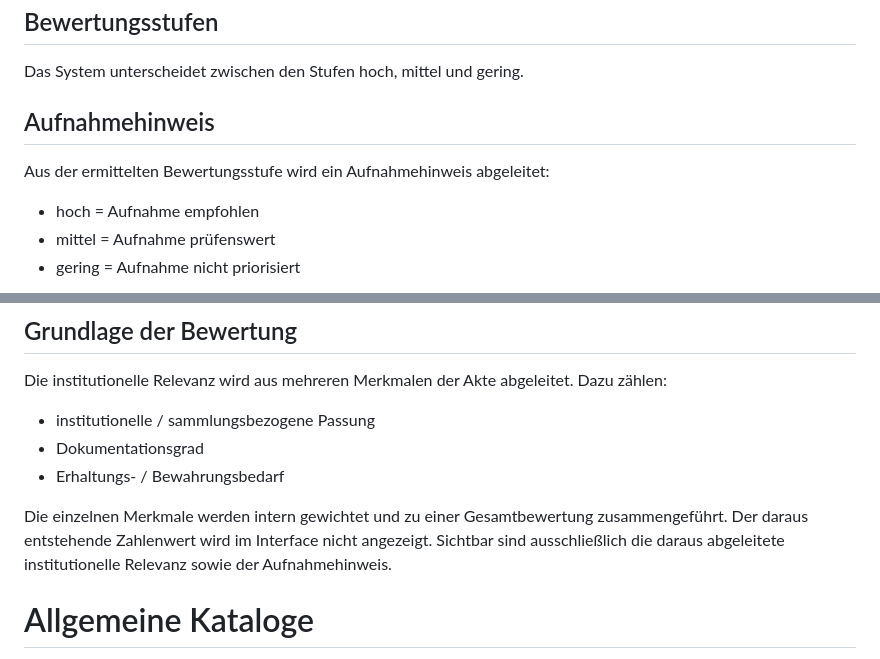
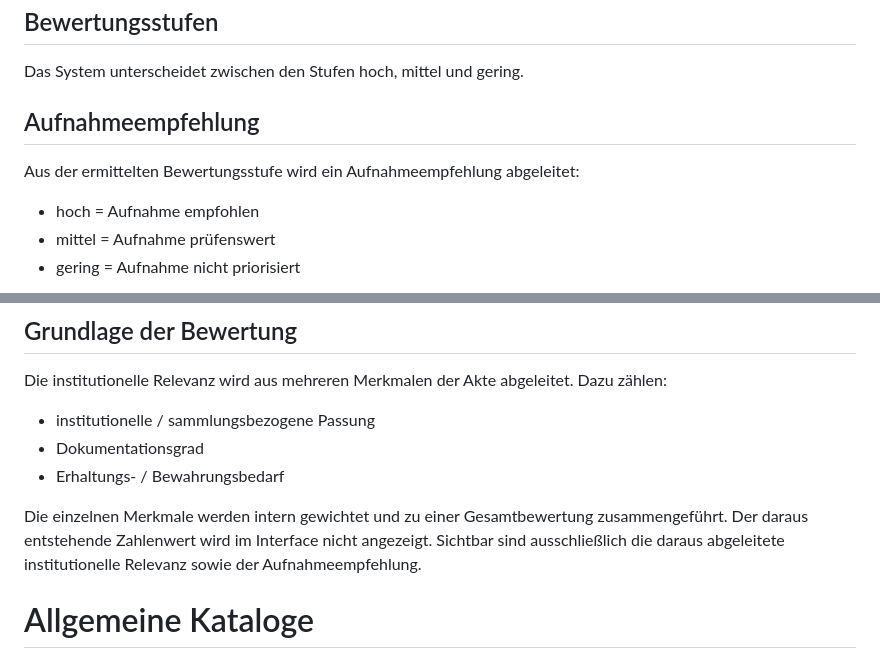
Before and after one commit to michellebrgr/wenn-erinnerung-zur-entscheidung-wird, a Markdown page: assests/documentation/archive-taxonomy.md, 2 parts joined by grey strips. Drawn GitHub-style.

```diff
--- a/assests/documentation/archive-taxonomy.md
+++ b/assests/documentation/archive-taxonomy.md
@@ -128,9 +128,9 @@ Die Bewertung stellt keine objektive Aussage über den kulturellen oder gesellsc
 
 Das System unterscheidet zwischen den Stufen hoch, mittel und gering.
 
-## Aufnahmehinweis
+## Aufnahmeempfehlung
 
-Aus der ermittelten Bewertungsstufe wird ein Aufnahmehinweis abgeleitet:
+Aus der ermittelten Bewertungsstufe wird ein Aufnahmeempfehlung abgeleitet:
 
 - hoch = Aufnahme empfohlen
 - mittel = Aufnahme prüfenswert
@@ -146,7 +146,7 @@ Die institutionelle Relevanz wird aus mehreren Merkmalen der Akte abgeleitet. Da
 - Dokumentationsgrad
 - Erhaltungs- / Bewahrungsbedarf
 
-Die einzelnen Merkmale werden intern gewichtet und zu einer Gesamtbewertung zusammengeführt. Der daraus entstehende Zahlenwert wird im Interface nicht angezeigt. Sichtbar sind ausschließlich die daraus abgeleitete institutionelle Relevanz sowie der Aufnahmehinweis.
+Die einzelnen Merkmale werden intern gewichtet und zu einer Gesamtbewertung zusammengeführt. Der daraus entstehende Zahlenwert wird im Interface nicht angezeigt. Sichtbar sind ausschließlich die daraus abgeleitete institutionelle Relevanz sowie der Aufnahmeempfehlung.
 
 # Allgemeine Kataloge
 
```
